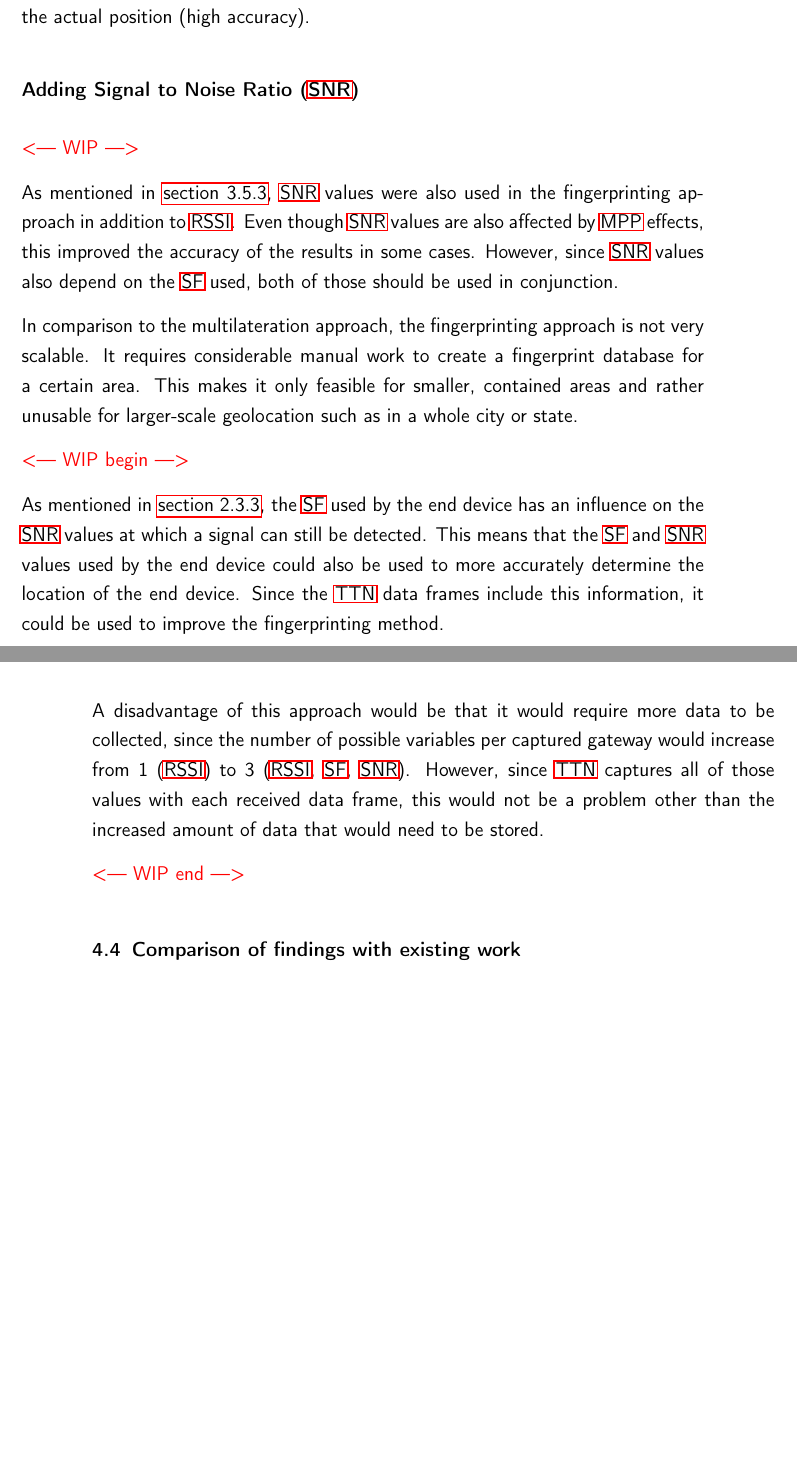
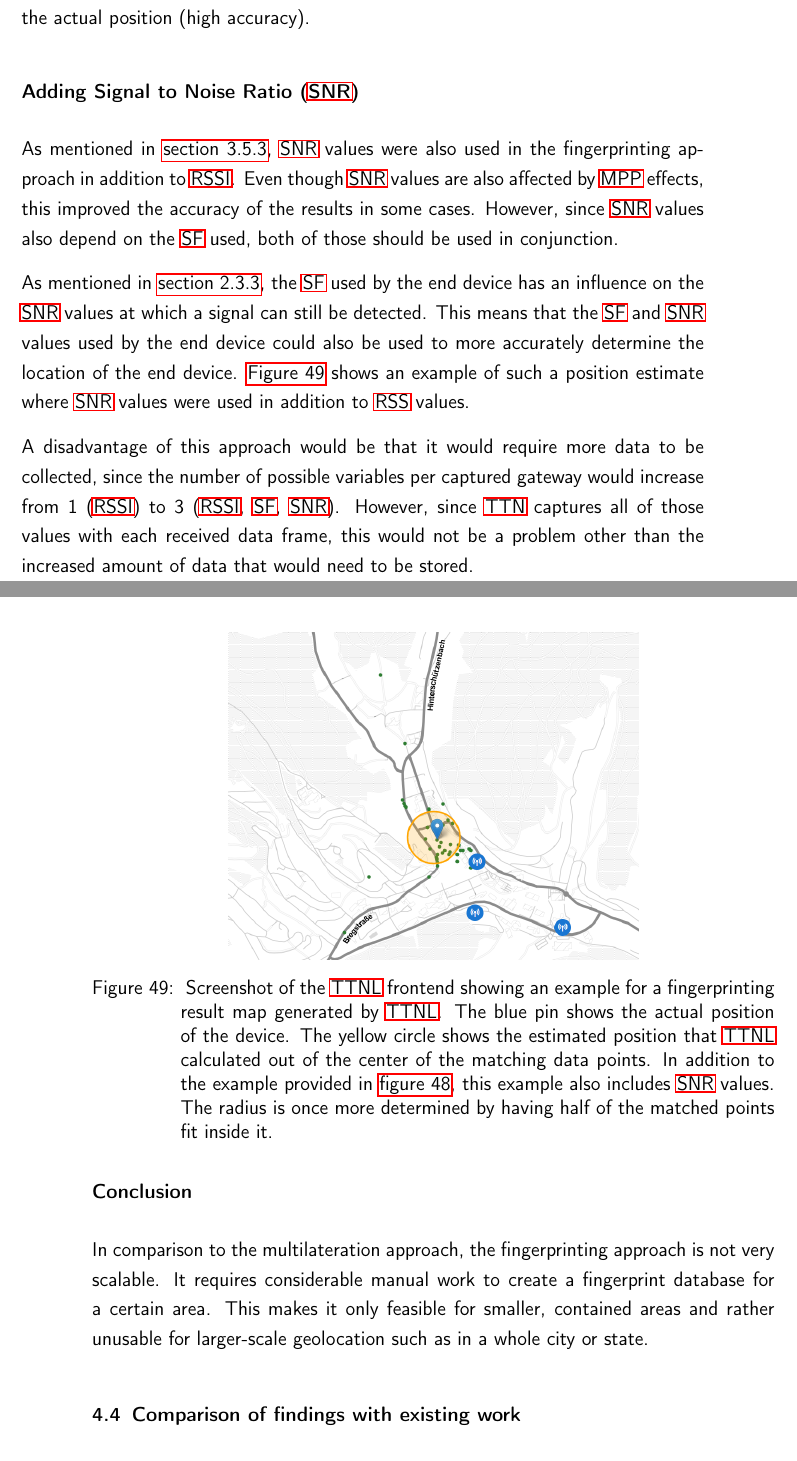
Before and after one commit to Bassadin/Master-Thesis-INM, a LaTeX thesis (thesis/main.tex, which reads thesis/content/4_conclusion.tex): two parts of pages 98 and 99 of 117, joined at a grey line, cut so that both start at the same text, the shorter picture padded with empty space. Compiled offline with pdfLaTeX.

Commit message:
add image with snr fingerprinting results

```diff
--- a/thesis/content/4_conclusion.tex
+++ b/thesis/content/4_conclusion.tex
@@ -294,30 +294,35 @@ This usually results in a larger error radius (low precision), but a higher rate
 
 \subsubsection{Adding \acf{SNR}}
 
-\textcolor{red}{<--- WIP --->}
 
 As mentioned in \cref{sec:adding-snr-to-fingerprinting}, \ac{SNR} values were also used in the fingerprinting approach in addition to \ac{RSSI}.
 Even though \ac{SNR} values are also affected by \ac{MPP} effects, this improved the accuracy of the results in some cases.
 However, since \ac{SNR} values also depend on the \ac{SF} used, both of those should be used in conjunction.
 
-% TODO was this done?
+\begin{figure}[htbp]
+    \centering
+    \includegraphics[width=0.6\textwidth]{pictures/ttn-locator/frontend/fingerprinting/fingerprinting_map_example_with_snr.png}
+    \caption{
+        Screenshot of the \ac{TTNL} frontend showing an example for a fingerprinting result map generated by \ac{TTNL}.
+        The blue pin shows the actual position of the device.
+        The yellow circle shows the estimated position that \ac{TTNL} calculated out of the center of the matching data points.
+        In addition to the example provided in \cref{fig:fingerprinting-map-example-dynamic-radius}, this example also includes \ac{SNR} values.
+        The radius is once more determined by having half of the matched points fit inside it.
+    }\label{fig:fingerprinting-map-example-with-snr}
+\end{figure}
 
-% TODO add image
+As mentioned in \cref{sec:sf-snr-correlation}, the \ac{SF} used by the end device has an influence on the \ac{SNR} values at which a signal can still be detected.
+This means that the \ac{SF} and \ac{SNR} values used by the end device could also be used to more accurately determine the location of the end device.
+\Cref{fig:fingerprinting-map-example-with-snr} shows an example of such a position estimate where \ac{SNR} values were used in addition to \ac{RSS} values.
+
+A disadvantage of this approach would be that it would require more data to be collected, since the number of possible variables per captured gateway would increase from 1 (\ac{RSSI}) to 3 (\ac{RSSI}, \ac{SF}, \ac{SNR}).
+However, since \ac{TTN} captures all of those values with each received data frame, this would not be a problem other than the increased amount of data that would need to be stored.
+
+\subsubsection{Conclusion}
 
 In comparison to the multilateration approach, the fingerprinting approach is not very scalable.
 It requires considerable manual work to create a fingerprint database for a certain area.
 This makes it only feasible for smaller, contained areas and rather unusable for larger-scale geolocation such as in a whole city or state.
-
-\textcolor{red}{<--- WIP begin --->}
-
-As mentioned in \cref{sec:sf-snr-correlation}, the \ac{SF} used by the end device has an influence on the \ac{SNR} values at which a signal can still be detected.
-This means that the \ac{SF} and \ac{SNR} values used by the end device could also be used to more accurately determine the location of the end device.
-Since the \ac{TTN} data frames include this information, it could be used to improve the fingerprinting method.
-
-A disadvantage of this approach would be that it would require more data to be collected, since the number of possible variables per captured gateway would increase from 1 (\ac{RSSI}) to 3 (\ac{RSSI}, \ac{SF}, \ac{SNR}).
-However, since \ac{TTN} captures all of those values with each received data frame, this would not be a problem other than the increased amount of data that would need to be stored.
-
-\textcolor{red}{<--- WIP end --->}
 
 \section{Comparison of findings with existing work}
 
```
Also changed, not shown: thesis/content/2_background.tex (+1 -1 lines), thesis/content/3_implementation.tex (+2 -4 lines), thesis/pictures/ttn-locator/frontend/fingerprinting/fingerprinting_map_example_with_snr.png (added), thesis/content/4_conclusion.tex (2 more changed lines).
